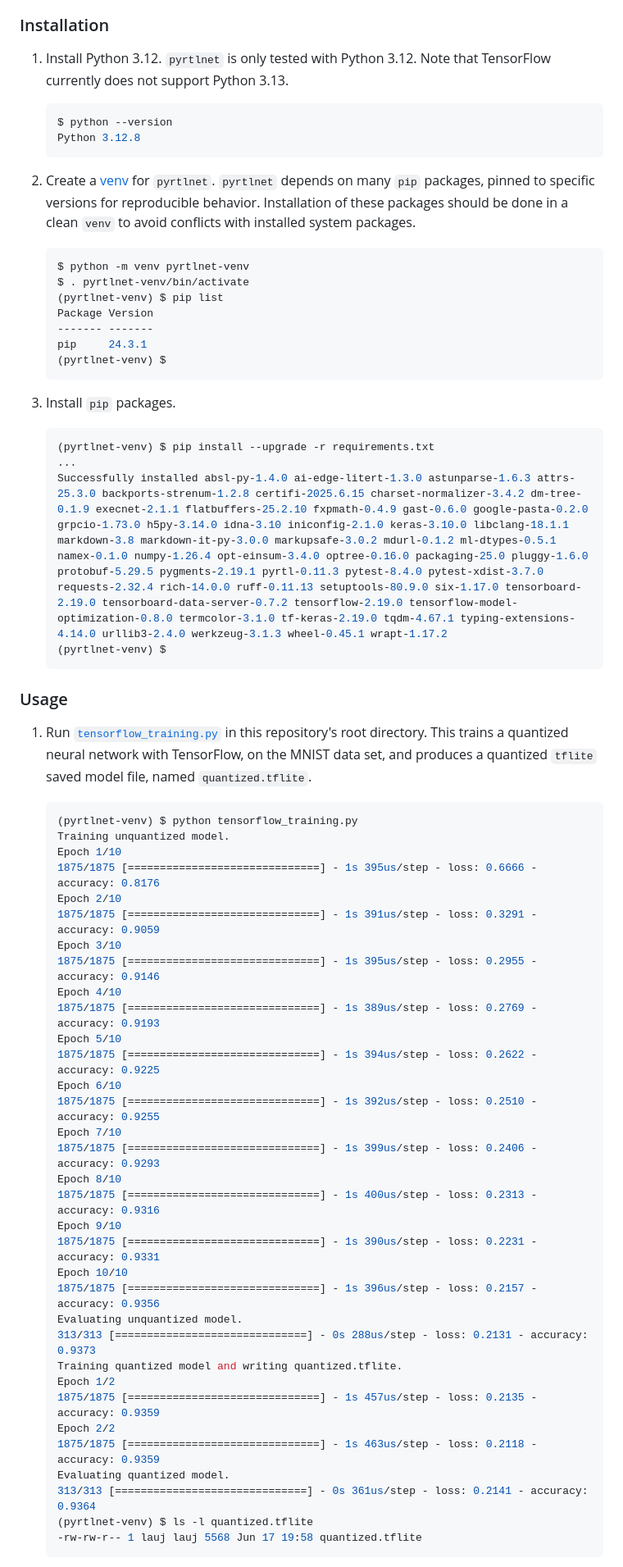
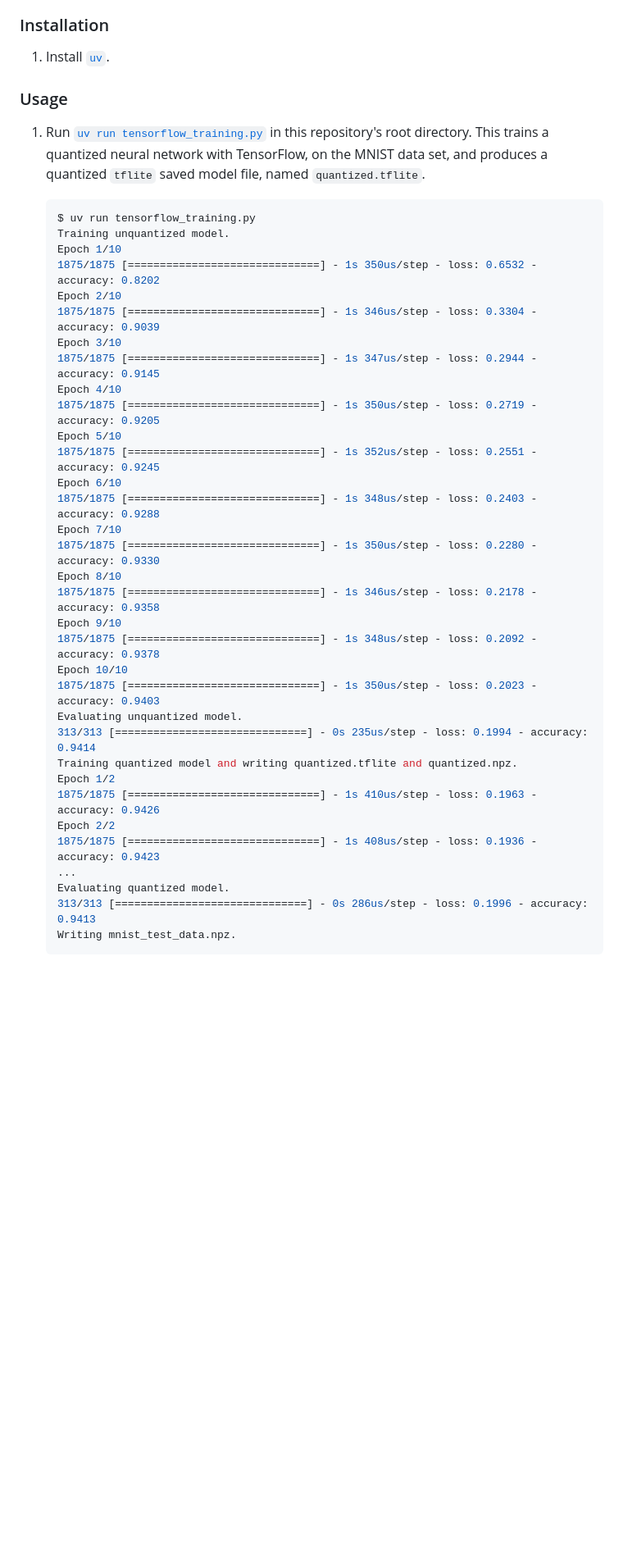
Before and after one commit to UCSBarchlab/pyrtlnet, a Markdown page: README.md, the part around one of its changes. Shown at 82% size. Drawn GitHub-style; blank space fills up the shorter version.

````diff
--- a/README.md
+++ b/README.md
@@ -52,78 +52,49 @@ Main features include:
 
 ### Installation
 
-1. Install Python 3.12. `pyrtlnet` is only tested with Python 3.12. Note that TensorFlow
-   currently does not support Python 3.13.
-
-   ```shell
-   $ python --version
-   Python 3.12.8
-   ```
-
-1. Create a [venv](https://docs.python.org/3/library/venv.html) for `pyrtlnet`.
-   `pyrtlnet` depends on many `pip` packages, pinned to specific versions for
-   reproducible behavior. Installation of these packages should be done in a clean
-   `venv` to avoid conflicts with installed system packages.
-
-   ```shell
-   $ python -m venv pyrtlnet-venv
-   $ . pyrtlnet-venv/bin/activate
-   (pyrtlnet-venv) $ pip list
-   Package Version
-   ------- -------
-   pip     24.3.1
-   (pyrtlnet-venv) $
-   ```
-
-1. Install `pip` packages.
-
-   ```shell
-   (pyrtlnet-venv) $ pip install --upgrade -r requirements.txt
-   ...
-   Successfully installed absl-py-1.4.0 ai-edge-litert-1.3.0 astunparse-1.6.3 attrs-25.3.0 backports-strenum-1.2.8 certifi-2025.6.15 charset-normalizer-3.4.2 dm-tree-0.1.9 execnet-2.1.1 flatbuffers-25.2.10 fxpmath-0.4.9 gast-0.6.0 google-pasta-0.2.0 grpcio-1.73.0 h5py-3.14.0 idna-3.10 iniconfig-2.1.0 keras-3.10.0 libclang-18.1.1 markdown-3.8 markdown-it-py-3.0.0 markupsafe-3.0.2 mdurl-0.1.2 ml-dtypes-0.5.1 namex-0.1.0 numpy-1.26.4 opt-einsum-3.4.0 optree-0.16.0 packaging-25.0 pluggy-1.6.0 protobuf-5.29.5 pygments-2.19.1 pyrtl-0.11.3 pytest-8.4.0 pytest-xdist-3.7.0 requests-2.32.4 rich-14.0.0 ruff-0.11.13 setuptools-80.9.0 six-1.17.0 tensorboard-2.19.0 tensorboard-data-server-0.7.2 tensorflow-2.19.0 tensorflow-model-optimization-0.8.0 termcolor-3.1.0 tf-keras-2.19.0 tqdm-4.67.1 typing-extensions-4.14.0 urllib3-2.4.0 werkzeug-3.1.3 wheel-0.45.1 wrapt-1.17.2
-   (pyrtlnet-venv) $
-   ```
+1. Install [`uv`](https://docs.astral.sh/uv/getting-started/installation/).
 
 ### Usage
 
 1. Run
-   [`tensorflow_training.py`](https://github.com/UCSBarchlab/pyrtlnet/blob/main/tensorflow_training.py) in this repository's root directory.
-   This trains a quantized neural network with TensorFlow, on the MNIST data set, and
-   produces a quantized `tflite` saved model file, named `quantized.tflite`.
+   [`uv run tensorflow_training.py`](https://github.com/UCSBarchlab/pyrtlnet/blob/main/tensorflow_training.py)
+   in this repository's root directory. This trains a quantized neural network
+   with TensorFlow, on the MNIST data set, and produces a quantized `tflite`
+   saved model file, named `quantized.tflite`.
 
    ```shell
-   (pyrtlnet-venv) $ python tensorflow_training.py
+   $ uv run tensorflow_training.py
    Training unquantized model.
    Epoch 1/10
-   1875/1875 [==============================] - 1s 395us/step - loss: 0.6666 - accuracy: 0.8176
+   1875/1875 [==============================] - 1s 350us/step - loss: 0.6532 - accuracy: 0.8202
    Epoch 2/10
-   1875/1875 [==============================] - 1s 391us/step - loss: 0.3291 - accuracy: 0.9059
+   1875/1875 [==============================] - 1s 346us/step - loss: 0.3304 - accuracy: 0.9039
    Epoch 3/10
-   1875/1875 [==============================] - 1s 395us/step - loss: 0.2955 - accuracy: 0.9146
+   1875/1875 [==============================] - 1s 347us/step - loss: 0.2944 - accuracy: 0.9145
    Epoch 4/10
-   1875/1875 [==============================] - 1s 389us/step - loss: 0.2769 - accuracy: 0.9193
+   1875/1875 [==============================] - 1s 350us/step - loss: 0.2719 - accuracy: 0.9205
    Epoch 5/10
-   1875/1875 [==============================] - 1s 394us/step - loss: 0.2622 - accuracy: 0.9225
+   1875/1875 [==============================] - 1s 352us/step - loss: 0.2551 - accuracy: 0.9245
    Epoch 6/10
-   1875/1875 [==============================] - 1s 392us/step - loss: 0.2510 - accuracy: 0.9255
+   1875/1875 [==============================] - 1s 348us/step - loss: 0.2403 - accuracy: 0.9288
    Epoch 7/10
-   1875/1875 [==============================] - 1s 399us/step - loss: 0.2406 - accuracy: 0.9293
+   1875/1875 [==============================] - 1s 350us/step - loss: 0.2280 - accuracy: 0.9330
    Epoch 8/10
-   1875/1875 [==============================] - 1s 400us/step - loss: 0.2313 - accuracy: 0.9316
+   1875/1875 [==============================] - 1s 346us/step - loss: 0.2178 - accuracy: 0.9358
    Epoch 9/10
-   1875/1875 [==============================] - 1s 390us/step - loss: 0.2231 - accuracy: 0.9331
+   1875/1875 [==============================] - 1s 348us/step - loss: 0.2092 - accuracy: 0.9378
    Epoch 10/10
-   1875/1875 [==============================] - 1s 396us/step - loss: 0.2157 - accuracy: 0.9356
+   1875/1875 [==============================] - 1s 350us/step - loss: 0.2023 - accuracy: 0.9403
    Evaluating unquantized model.
-   313/313 [==============================] - 0s 288us/step - loss: 0.2131 - accuracy: 0.9373
-   Training quantized model and writing quantized.tflite.
+   313/313 [==============================] - 0s 235us/step - loss: 0.1994 - accuracy: 0.9414
+   Training quantized model and writing quantized.tflite and quantized.npz.
    Epoch 1/2
-   1875/1875 [==============================] - 1s 457us/step - loss: 0.2135 - accuracy: 0.9359
+   1875/1875 [==============================] - 1s 410us/step - loss: 0.1963 - accuracy: 0.9426
    Epoch 2/2
-   1875/1875 [==============================] - 1s 463us/step - loss: 0.2118 - accuracy: 0.9359
+   1875/1875 [==============================] - 1s 408us/step - loss: 0.1936 - accuracy: 0.9423
+   ...
    Evaluating quantized model.
-   313/313 [==============================] - 0s 361us/step - loss: 0.2141 - accuracy: 0.9364
-   (pyrtlnet-venv) $ ls -l quantized.tflite
-   -rw-rw-r-- 1 lauj lauj 5568 Jun 17 19:58 quantized.tflite
+   313/313 [==============================] - 0s 286us/step - loss: 0.1996 - accuracy: 0.9413
+   Writing mnist_test_data.npz.
    ```
 
````
Also changed, not shown: other parts of README.md (+32 -30 lines), docs/images/litert_inference.png, docs/images/numpy_inference.png, docs/images/pyrtl_inference.png, 12 other files.
